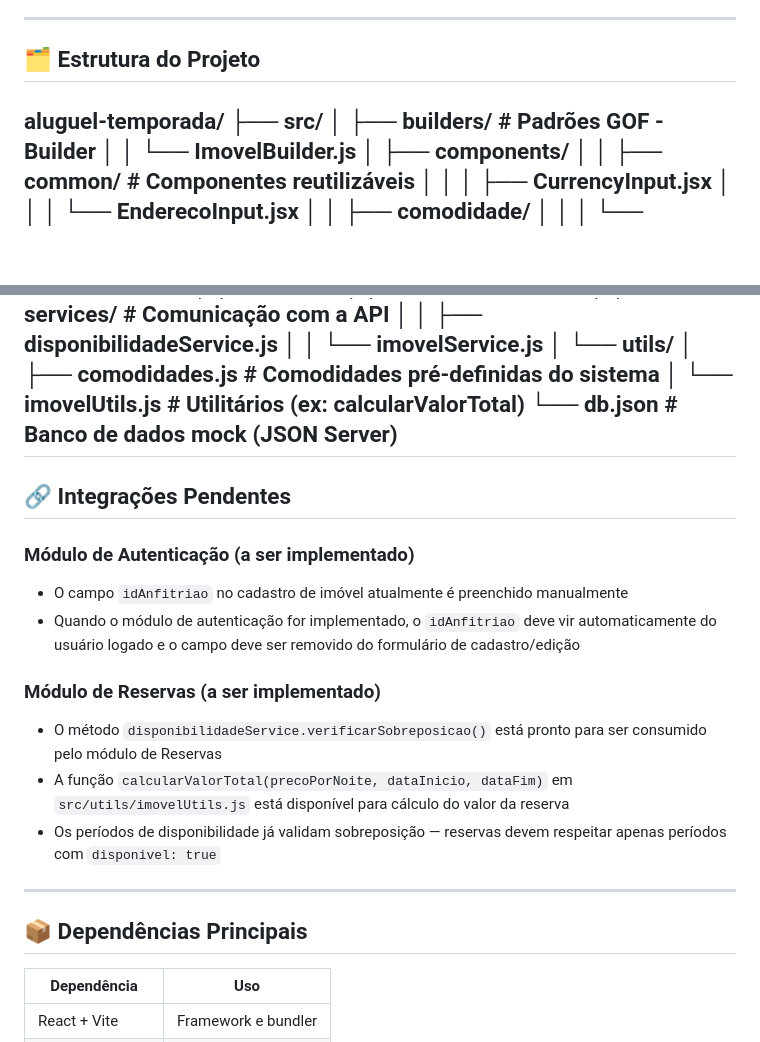
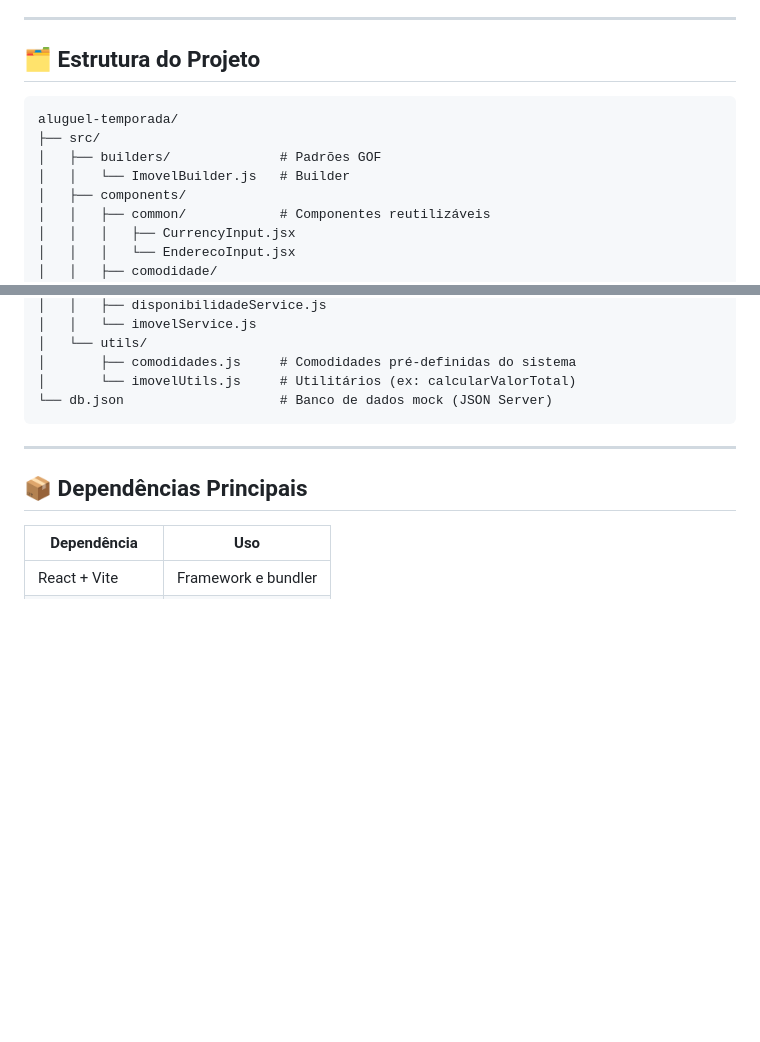
Before and after one commit to vaniacourses/trabalho-pratico-grupo-8, a Markdown page: README.md, 2 parts joined by grey strips. GitHub-like rendering; blank space fills up the shorter version.

````diff
--- a/README.md
+++ b/README.md
@@ -48,10 +48,12 @@ A API estará em: **http://localhost:3001**
 ---
 
 ## 🗂️ Estrutura do Projeto
+
+```text
 aluguel-temporada/
 ├── src/
-│   ├── builders/              # Padrões GOF - Builder
-│   │   └── ImovelBuilder.js
+│   ├── builders/              # Padrões GOF
+│   │   └── ImovelBuilder.js   # Builder
 │   ├── components/
 │   │   ├── common/            # Componentes reutilizáveis
 │   │   │   ├── CurrencyInput.jsx
@@ -80,19 +82,7 @@ aluguel-temporada/
 │       ├── comodidades.js     # Comodidades pré-definidas do sistema
 │       └── imovelUtils.js     # Utilitários (ex: calcularValorTotal)
 └── db.json                    # Banco de dados mock (JSON Server)
----
-
-## 🔗 Integrações Pendentes
-
-### Módulo de Autenticação (a ser implementado)
-- O campo `idAnfitriao` no cadastro de imóvel atualmente é preenchido manualmente
-- Quando o módulo de autenticação for implementado, o `idAnfitriao` deve vir automaticamente do usuário logado e o campo deve ser removido do formulário de cadastro/edição
-
-### Módulo de Reservas (a ser implementado)
-- O método `disponibilidadeService.verificarSobreposicao()` está pronto para ser consumido pelo módulo de Reservas
-- A função `calcularValorTotal(precoPorNoite, dataInicio, dataFim)` em `src/utils/imovelUtils.js` está disponível para cálculo do valor da reserva
-- Os períodos de disponibilidade já validam sobreposição — reservas devem respeitar apenas períodos com `disponivel: true`
-
+```
 ---
 
 ## 📦 Dependências Principais
````
